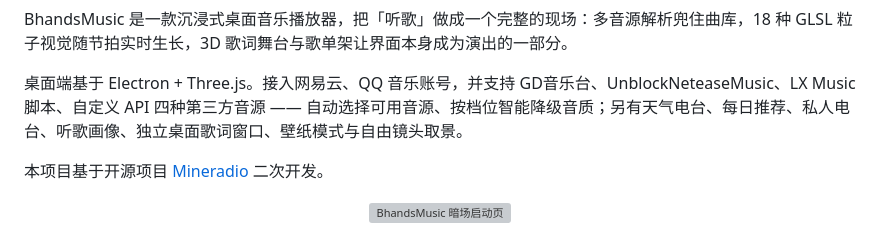
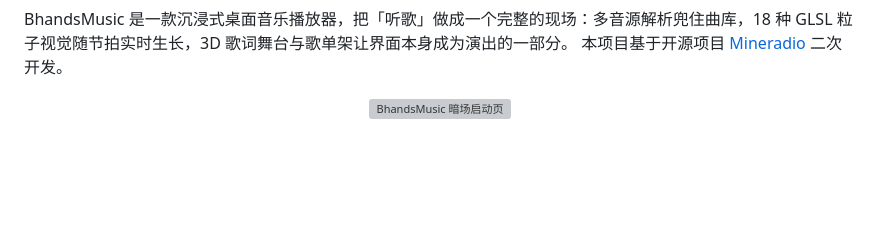
Before and after one commit to Bhands6/BhandsMusicChange, a Markdown page: README.md, the part around the change. Rendered like a GitHub page; blank space fills up the shorter version; grey boxes are pictures that could not be loaded.

```diff
--- a/README.md
+++ b/README.md
@@ -5,9 +5,6 @@
 </h1>
 
 BhandsMusic 是一款沉浸式桌面音乐播放器，把「听歌」做成一个完整的现场：多音源解析兜住曲库，18 种 GLSL 粒子视觉随节拍实时生长，3D 歌词舞台与歌单架让界面本身成为演出的一部分。
-
-桌面端基于 Electron + Three.js。接入网易云、QQ 音乐账号，并支持 GD音乐台、UnblockNeteaseMusic、LX Music 脚本、自定义 API 四种第三方音源 —— 自动选择可用音源、按档位智能降级音质；另有天气电台、每日推荐、私人电台、听歌画像、独立桌面歌词窗口、壁纸模式与自由镜头取景。
-
 本项目基于开源项目 [Mineradio](https://github.com/XxHuberrr/Mineradio) 二次开发。
 
 <p align="center">
```
